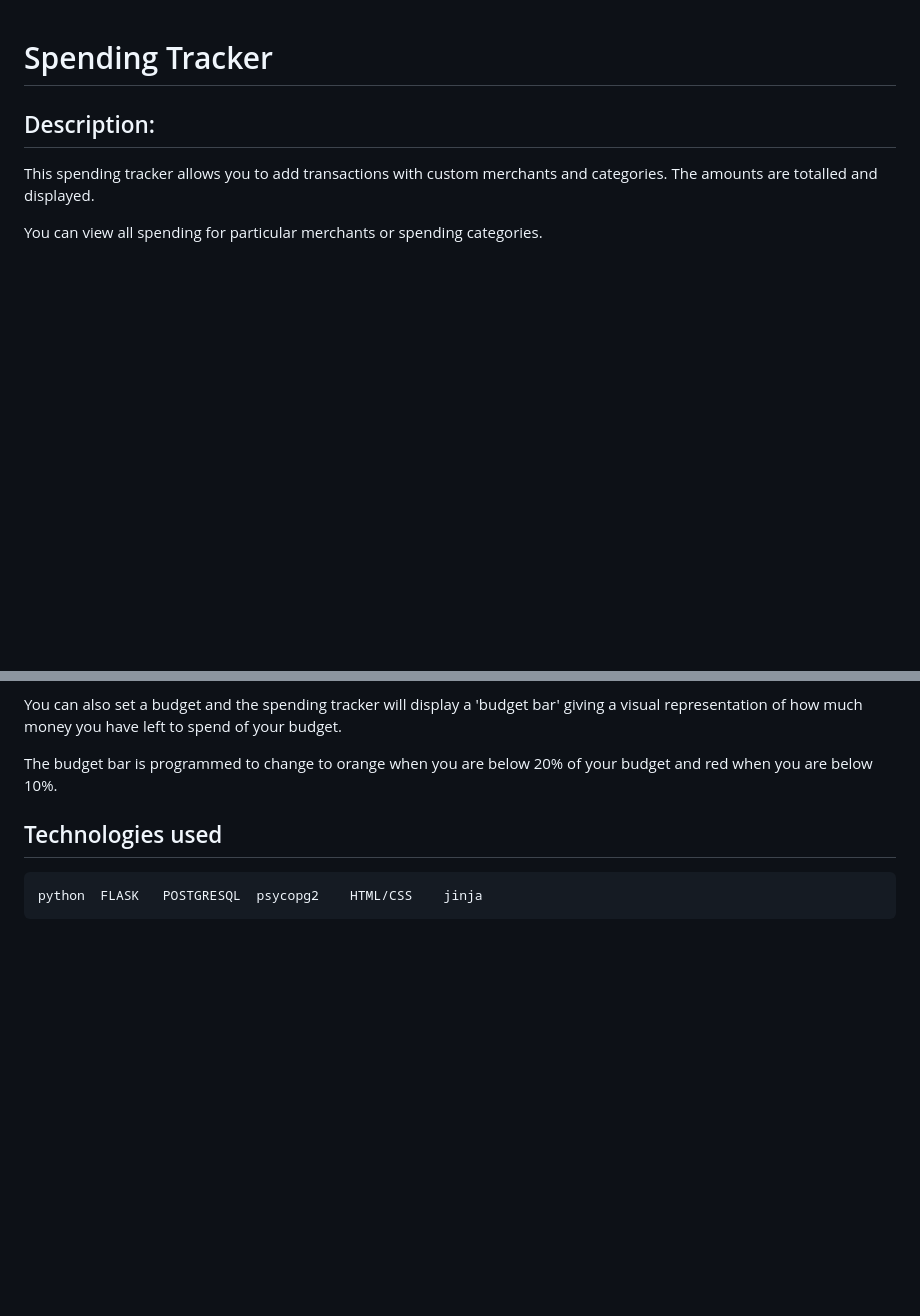
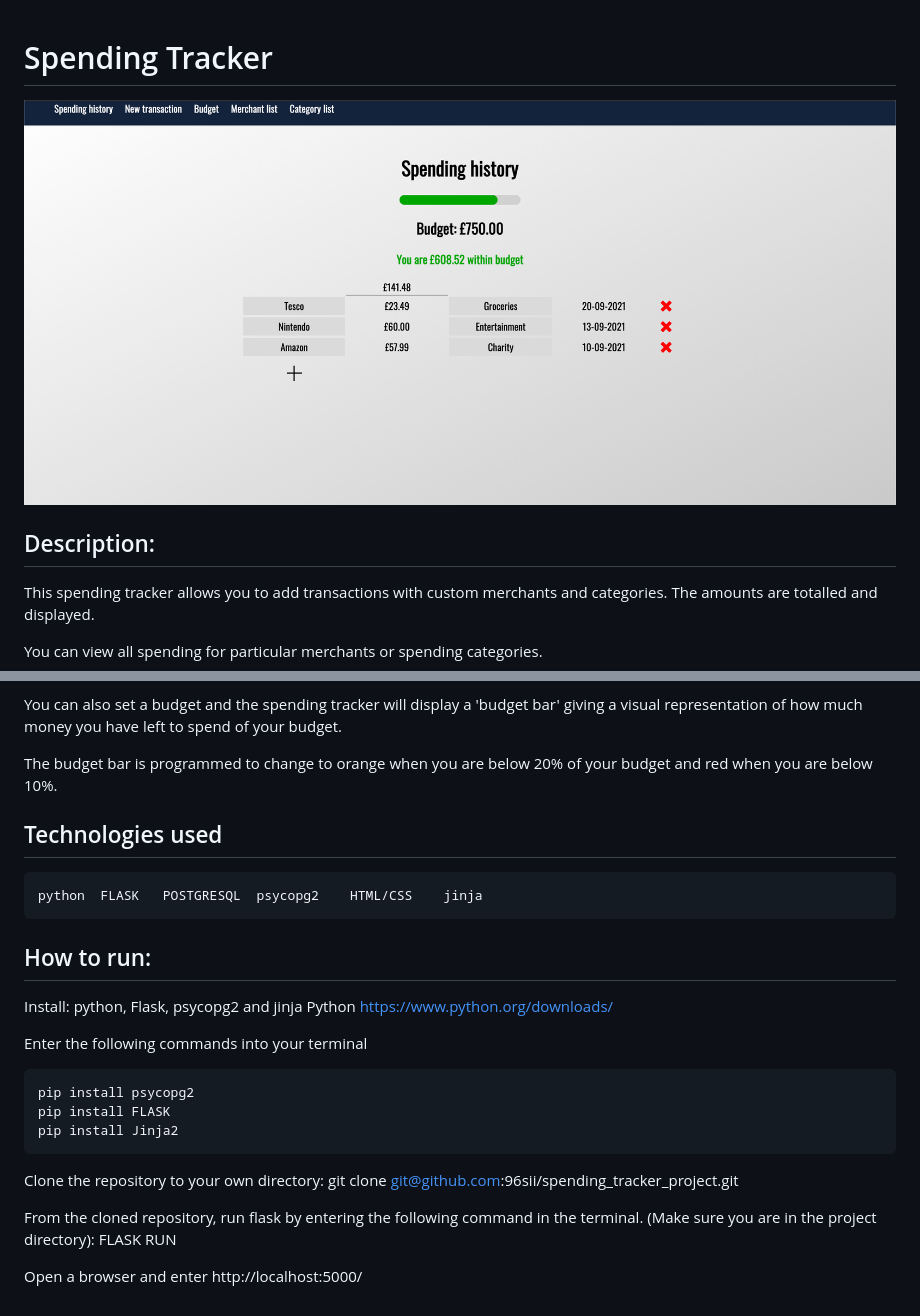
Before and after one commit to 96sii/spending_tracker_project, a Markdown page: README.md, 2 parts joined by grey strips. Rendered like a GitHub page; pictures changed too: images/spending-tracker.png (added); blank space fills up the shorter version.

Commit message:
Added images to README

```diff
--- a/README.md
+++ b/README.md
@@ -1,4 +1,6 @@
 # Spending Tracker
+
+![Spending tracker, spending history page](images/spending-tracker.png)
 
 ## Description:
 This spending tracker allows you to add transactions with custom merchants and categories. The amounts are totalled and displayed.
@@ -13,3 +15,23 @@ The budget bar is programmed to change to orange when you are below 20% of your
 
 
     python  FLASK   POSTGRESQL  psycopg2    HTML/CSS    jinja
+
+## How to run:
+
+Install: python, Flask, psycopg2 and jinja
+Python
+https://www.python.org/downloads/
+
+Enter the following commands into your terminal
+
+    pip install psycopg2
+    pip install FLASK
+    pip install Jinja2
+
+Clone the repository to your own directory:
+    git clone git@github.com:96sii/spending_tracker_project.git
+
+From the cloned repository, run flask by entering the following command in the terminal. (Make sure you are in the project directory):
+    FLASK RUN
+
+Open a browser and enter http://localhost:5000/
```
